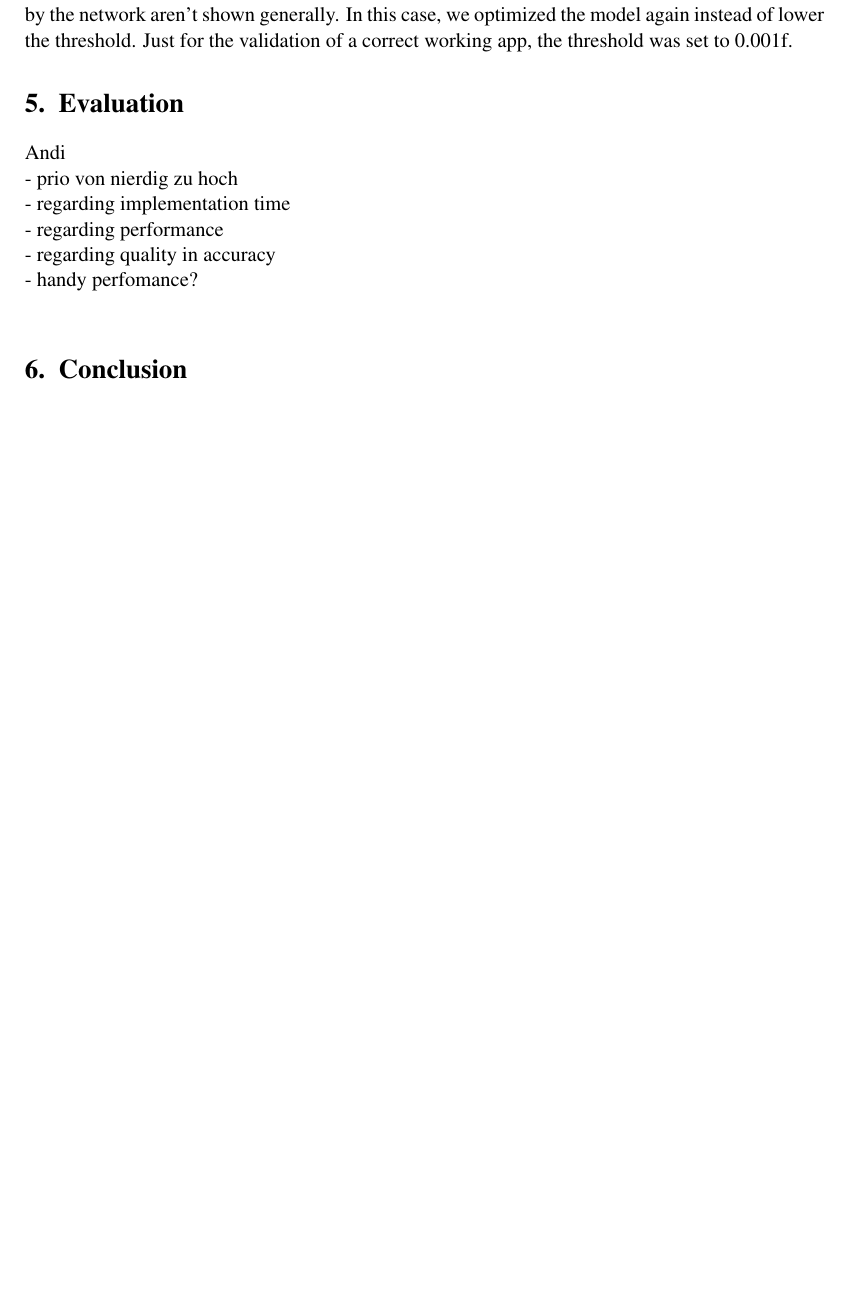
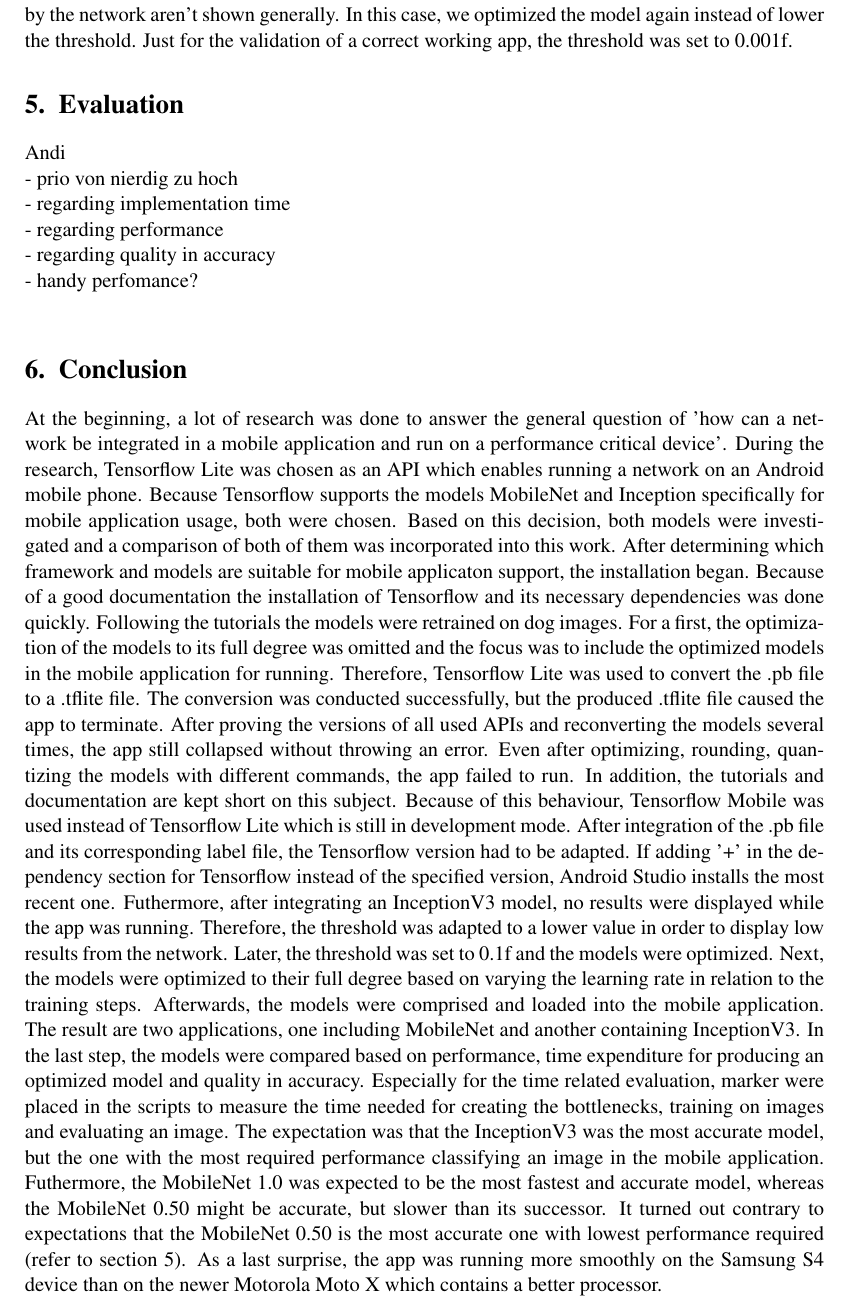
Before and after one commit to awilsee/dl, a LaTeX thesis (Ausarbeitung_Latex/main.tex, which reads Ausarbeitung_Latex/06conclusion.tex): part of page 17 of 21 before the commit and part of page 17 of 22 after it, cut so that both start at the same text, the shorter picture padded with empty space. Compiled offline with pdfLaTeX.

Commit message:
Conclusion

```diff
--- a/Ausarbeitung_Latex/06conclusion.tex
+++ b/Ausarbeitung_Latex/06conclusion.tex
@@ -1,4 +1,9 @@
 \mysection{Conclusion}
+At the beginning, a lot of research was done to answer the general question of 'how can a network be integrated in a mobile application and run on a performance critical device'. During the research, Tensorflow Lite was chosen as an API which enables running a network on an Android mobile phone. Because Tensorflow supports the models MobileNet and Inception specifically for mobile application usage, both were chosen. Based on this decision, both models were investigated and a comparison of both of them was incorporated into this work. After determining which framework and models are suitable for mobile applicaton support, the installation began. Because of a good documentation the installation of Tensorflow and its necessary dependencies was done quickly. Following the tutorials the models were retrained on dog images. For a first, the optimization of the models to its full degree was omitted and the focus was to include the optimized models in the mobile application for running. Therefore, Tensorflow Lite was used to convert the .pb file to a .tflite file. The conversion was conducted successfully, but the produced .tflite file caused the app to terminate. After proving the versions of all used APIs and reconverting the models several times, the app still collapsed without throwing an error. Even after optimizing, rounding, quantizing the models with different commands, the app failed to run. In addition, the tutorials and documentation are kept short on this subject. Because of this behaviour, Tensorflow Mobile was used instead of Tensorflow Lite which is still in development mode. After integration of the .pb file and its corresponding label file, the Tensorflow version had to be adapted. If adding '+' in the dependency section for Tensorflow instead of the specified version, Android Studio installs the most recent one. Futhermore, after integrating an InceptionV3 model, no results were displayed while the app was running. Therefore, the threshold was adapted to a lower value in order to display low results from the network. Later, the threshold was set to 0.1f and the models were optimized. Next, the models were optimized to their full degree based on varying the learning rate in relation to the training steps. Afterwards, the models were comprised and loaded into the mobile application. The result are two applications, one including MobileNet and another containing InceptionV3. In the last step, the models were compared based on performance, time expenditure for producing an optimized model and quality in accuracy. Especially for the time related evaluation, marker were placed in the scripts to measure the time needed for creating the bottlenecks, training on images and evaluating an image. The expectation was that the InceptionV3 was the most accurate model, but the one with the most required performance classifying an image in the mobile application. Futhermore, the MobileNet 1.0 was expected to be the most fastest and accurate model, whereas the MobileNet 0.50 might be accurate, but slower than its successor. It turned out contrary to expectations that the MobileNet 0.50 is the most accurate one with lowest performance required (refer to \secref{Evaluation}). As a last surprise, the app was running more smoothly on the Samsung S4 device than on the newer Motorola Moto X which contains a better processor.
+\\
+\\
+\\
+
 - tutorials not complete, different \\
 - which model is better \\
 - Tensorflow Lite conversion failed completely \\
```
Also changed, not shown: Ausarbeitung_Latex/main.pdf.
